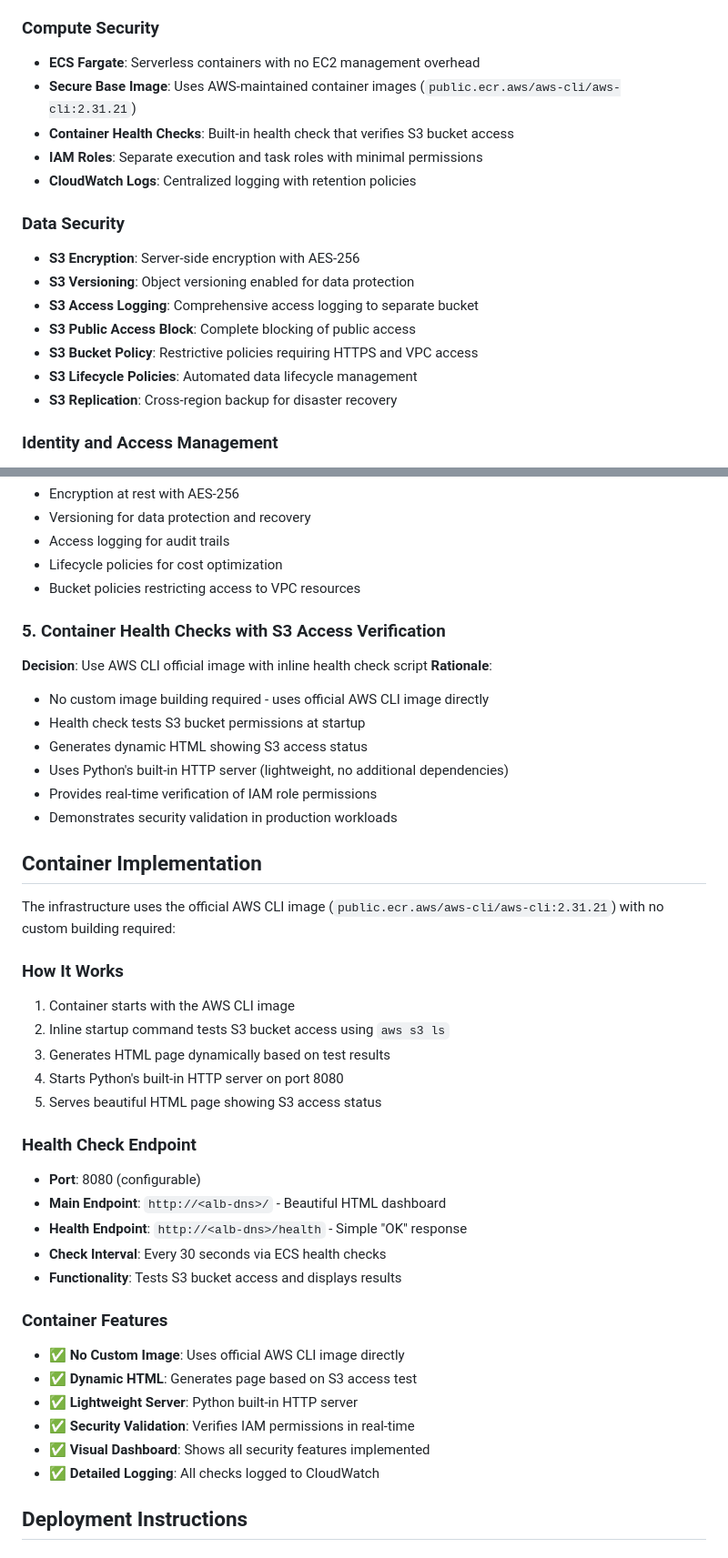
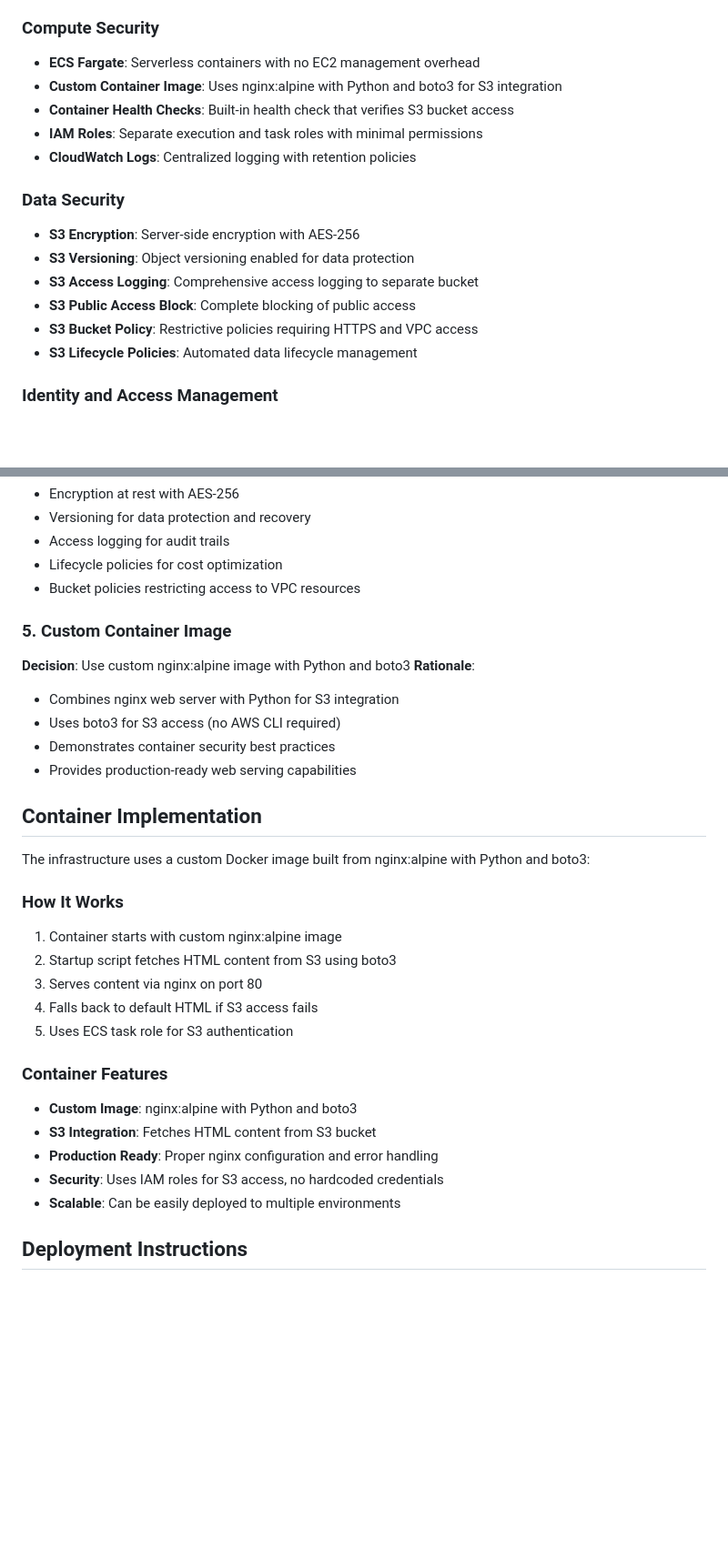
Before and after one commit to ciscocampuzano/alloy-take-home, a Markdown page: README.md, 2 parts joined by grey strips. Shown: that part at 91% size. Drawn GitHub-style; blank space fills up the shorter version.

```diff
--- a/README.md
+++ b/README.md
@@ -56,7 +60,7 @@ This repository contains Terraform infrastructure code for a secure AWS environm
 
 ### Compute Security
 - **ECS Fargate**: Serverless containers with no EC2 management overhead
-- **Secure Base Image**: Uses AWS-maintained container images (`public.ecr.aws/aws-cli/aws-cli:2.31.21`)
+- **Custom Container Image**: Uses nginx:alpine with Python and boto3 for S3 integration
 - **Container Health Checks**: Built-in health check that verifies S3 bucket access
 - **IAM Roles**: Separate execution and task roles with minimal permissions
 - **CloudWatch Logs**: Centralized logging with retention policies
@@ -68,7 +72,6 @@ This repository contains Terraform infrastructure code for a secure AWS environm
 - **S3 Public Access Block**: Complete blocking of public access
 - **S3 Bucket Policy**: Restrictive policies requiring HTTPS and VPC access
 - **S3 Lifecycle Policies**: Automated data lifecycle management
-- **S3 Replication**: Cross-region backup for disaster recovery
 
 ### Identity and Access Management
 - **Least Privilege**: IAM policies with specific resource and action permissions
@@ -194,41 +196,31 @@ To create a new environment, simply duplicate the directory and modify `locals.t
 - Lifecycle policies for cost optimization
 - Bucket policies restricting access to VPC resources
 
-### 5. Container Health Checks with S3 Access Verification
-**Decision**: Use AWS CLI official image with inline health check script
+### 5. Custom Container Image
+**Decision**: Use custom nginx:alpine image with Python and boto3
 **Rationale**:
-- No custom image building required - uses official AWS CLI image directly
-- Health check tests S3 bucket permissions at startup
-- Generates dynamic HTML showing S3 access status
-- Uses Python's built-in HTTP server (lightweight, no additional dependencies)
-- Provides real-time verification of IAM role permissions
-- Demonstrates security validation in production workloads
+- Combines nginx web server with Python for S3 integration
+- Uses boto3 for S3 access (no AWS CLI required)
+- Demonstrates container security best practices
+- Provides production-ready web serving capabilities
 
 ## Container Implementation
 
-The infrastructure uses the official AWS CLI image (`public.ecr.aws/aws-cli/aws-cli:2.31.21`) with no custom building required:
+The infrastructure uses a custom Docker image built from nginx:alpine with Python and boto3:
 
 ### How It Works
-1. Container starts with the AWS CLI image
-2. Inline startup command tests S3 bucket access using `aws s3 ls`
-3. Generates HTML page dynamically based on test results
-4. Starts Python's built-in HTTP server on port 8080
-5. Serves beautiful HTML page showing S3 access status
-
-### Health Check Endpoint
-- **Port**: 8080 (configurable)
-- **Main Endpoint**: `http://<alb-dns>/` - Beautiful HTML dashboard
-- **Health Endpoint**: `http://<alb-dns>/health` - Simple "OK" response
-- **Check Interval**: Every 30 seconds via ECS health checks
-- **Functionality**: Tests S3 bucket access and displays results
+1. Container starts with custom nginx:alpine image
+2. Startup script fetches HTML content from S3 using boto3
+3. Serves content via nginx on port 80
+4. Falls back to default HTML if S3 access fails
+5. Uses ECS task role for S3 authentication
 
 ### Container Features
-- ✅ **No Custom Image**: Uses official AWS CLI image directly
-- ✅ **Dynamic HTML**: Generates page based on S3 access test
-- ✅ **Lightweight Server**: Python built-in HTTP server
-- ✅ **Security Validation**: Verifies IAM permissions in real-time
-- ✅ **Visual Dashboard**: Shows all security features implemented
-- ✅ **Detailed Logging**: All checks logged to CloudWatch
+- **Custom Image**: nginx:alpine with Python and boto3
+- **S3 Integration**: Fetches HTML content from S3 bucket
+- **Production Ready**: Proper nginx configuration and error handling
+- **Security**: Uses IAM roles for S3 access, no hardcoded credentials
+- **Scalable**: Can be easily deployed to multiple environments
 
 ## Deployment Instructions
 
```
Also changed, not shown: other parts of README.md (+20 -43 lines).
